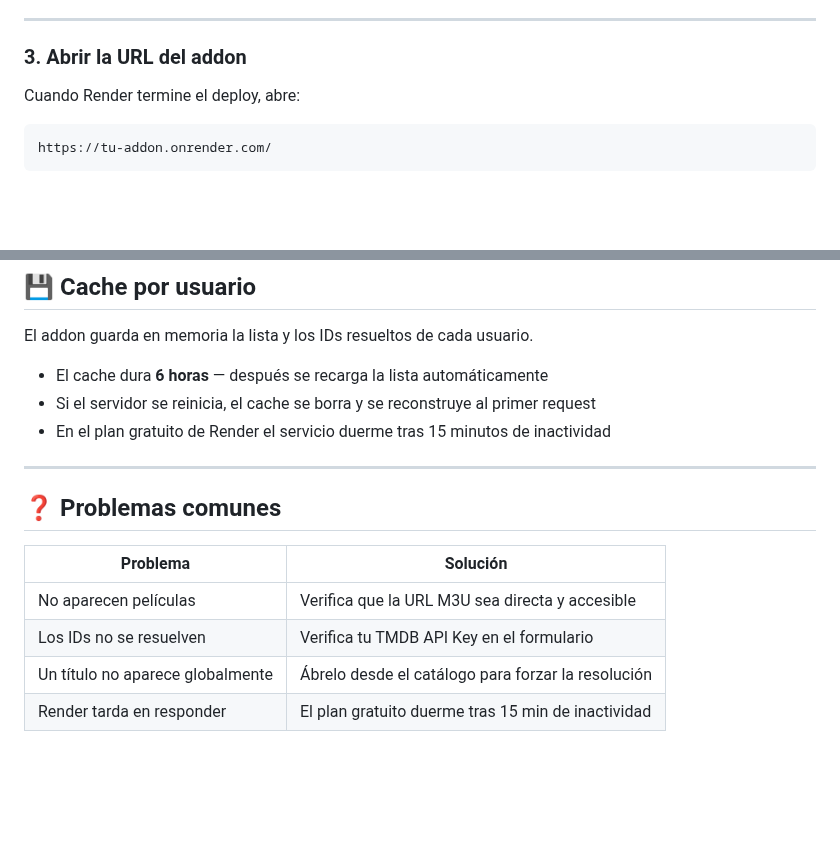
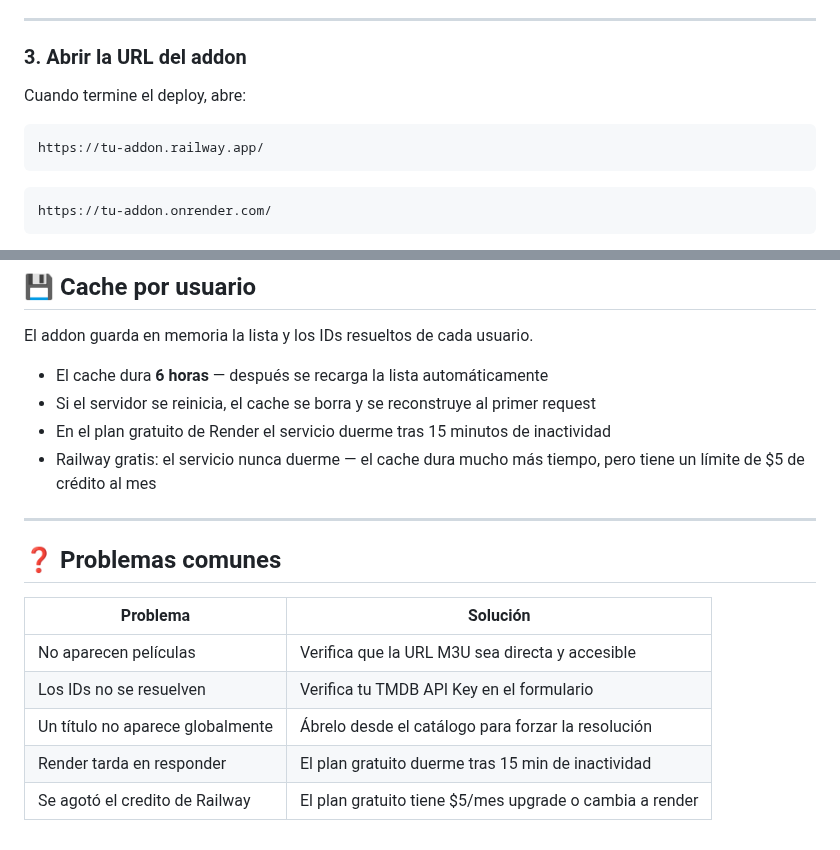
Before and after one commit to njm-xbmc/addon-m3u_friendly, a Markdown page: README.md, 2 parts joined by grey strips. Drawn GitHub-style; blank space fills up the shorter version.

````diff
--- a/README.md
+++ b/README.md
@@ -98,7 +98,11 @@ npm start
 
 ### 3. Abrir la URL del addon
 
-Cuando Render termine el deploy, abre:
+Cuando termine el deploy, abre:
+
+```
+https://tu-addon.railway.app/
+```
 
 ```
 https://tu-addon.onrender.com/
@@ -127,6 +131,7 @@ El addon guarda en memoria la lista y los IDs resueltos de cada usuario.
 - El cache dura **6 horas** — después se recarga la lista automáticamente
 - Si el servidor se reinicia, el cache se borra y se reconstruye al primer request
 - En el plan gratuito de Render el servicio duerme tras 15 minutos de inactividad
+- Railway gratis: el servicio nunca duerme — el cache dura mucho más tiempo, pero tiene un límite de $5 de crédito al mes
 
 -----
 
@@ -138,3 +143,4 @@ El addon guarda en memoria la lista y los IDs resueltos de cada usuario.
 |Los IDs no se resuelven         |Verifica tu TMDB API Key en el formulario         |
 |Un título no aparece globalmente|Ábrelo desde el catálogo para forzar la resolución|
 |Render tarda en responder       |El plan gratuito duerme tras 15 min de inactividad|
+|Se agotó el credito de Railway  |El plan gratuito tiene $5/mes upgrade o cambia a render|
````
Also changed, not shown: other parts of README.md (+1 -1 lines).
